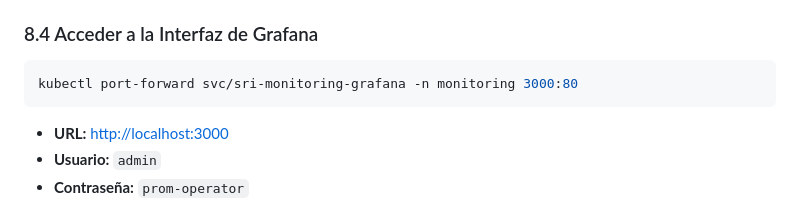
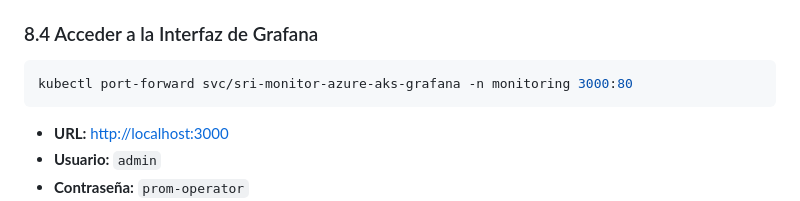
Before and after one commit to JuanCrashe/sri-gitops-microservicio, a Markdown page: docs/MANUAL_APROVISIONAMIENTO_AZURE_PASO_A_PASO.md, the part around the change. Drawn GitHub-style.

Commit message:
docs: update exact grafana service name in manual

````diff
--- a/docs/MANUAL_APROVISIONAMIENTO_AZURE_PASO_A_PASO.md
+++ b/docs/MANUAL_APROVISIONAMIENTO_AZURE_PASO_A_PASO.md
@@ -333,7 +333,7 @@ kubectl get pods -n monitoring -w
 
 ### 8.4 Acceder a la Interfaz de Grafana
 ```powershell
-kubectl port-forward svc/sri-monitoring-grafana -n monitoring 3000:80
+kubectl port-forward svc/sri-monitor-azure-aks-grafana -n monitoring 3000:80
 ```
 * **URL:** [http://localhost:3000](http://localhost:3000)
 * **Usuario:** `admin`
````
